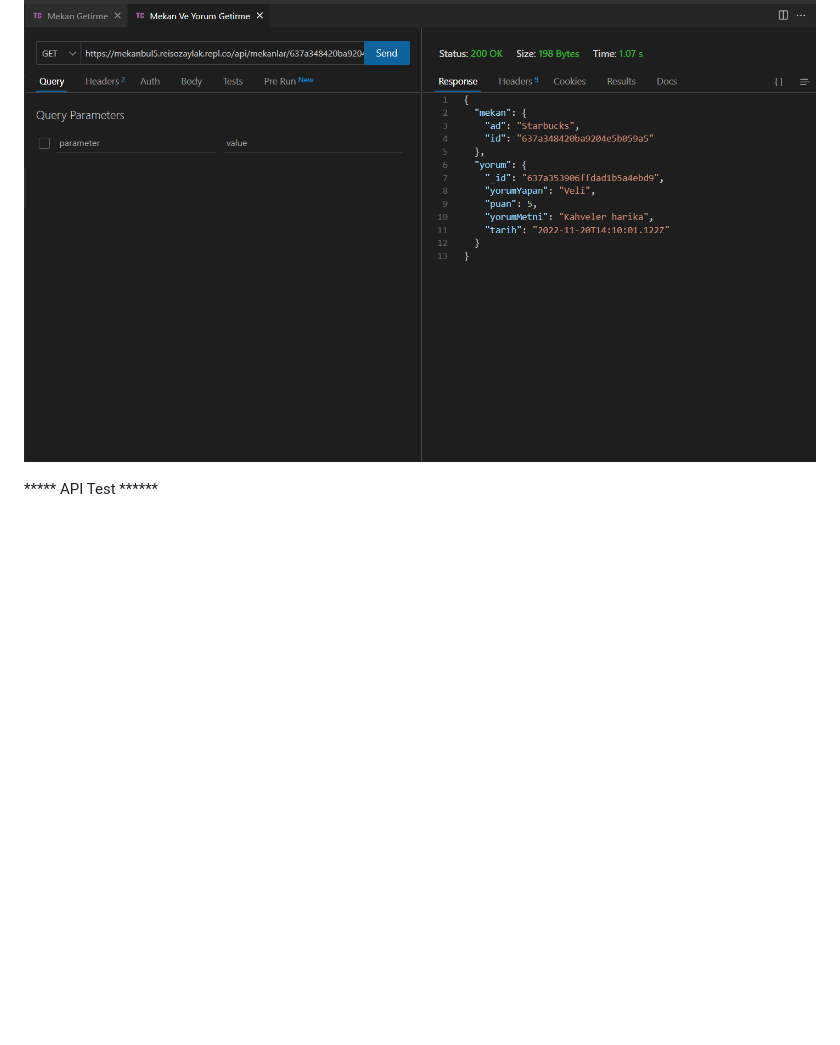
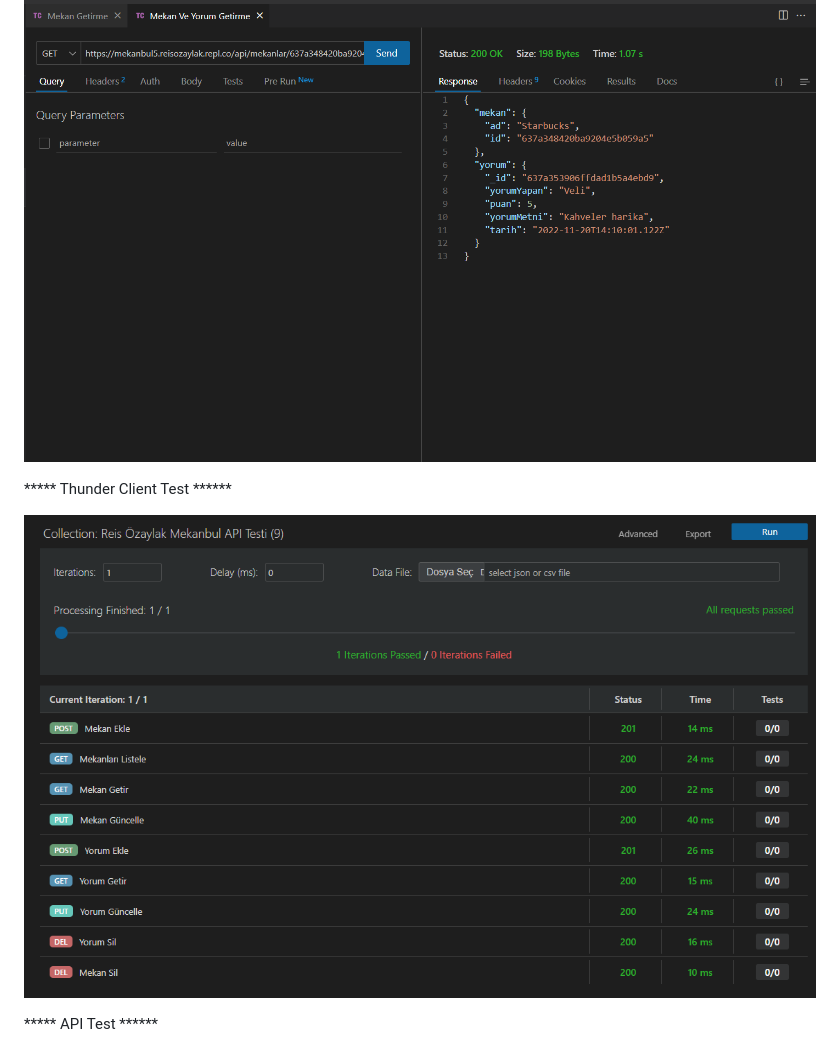
Before and after one commit to reisozaylak/mekanbul, a Markdown page: README.md, the part around the change. GitHub-like rendering; pictures changed too: Pictures/thunder_client_run_all.png (added); blank space fills up the shorter version.

Commit message:
26 kasım

```diff
--- a/README.md
+++ b/README.md
@@ -13,6 +13,10 @@
 ![](Pictures/mekan_ve_yorum_getirme.png)
 
 
+*****  Thunder Client Test  ******
+
+![](Pictures/thunder_client_run_all.png)
+
 *****  API Test  ******
 
 ![](Pictures/npm%20run%20test.png)
```
